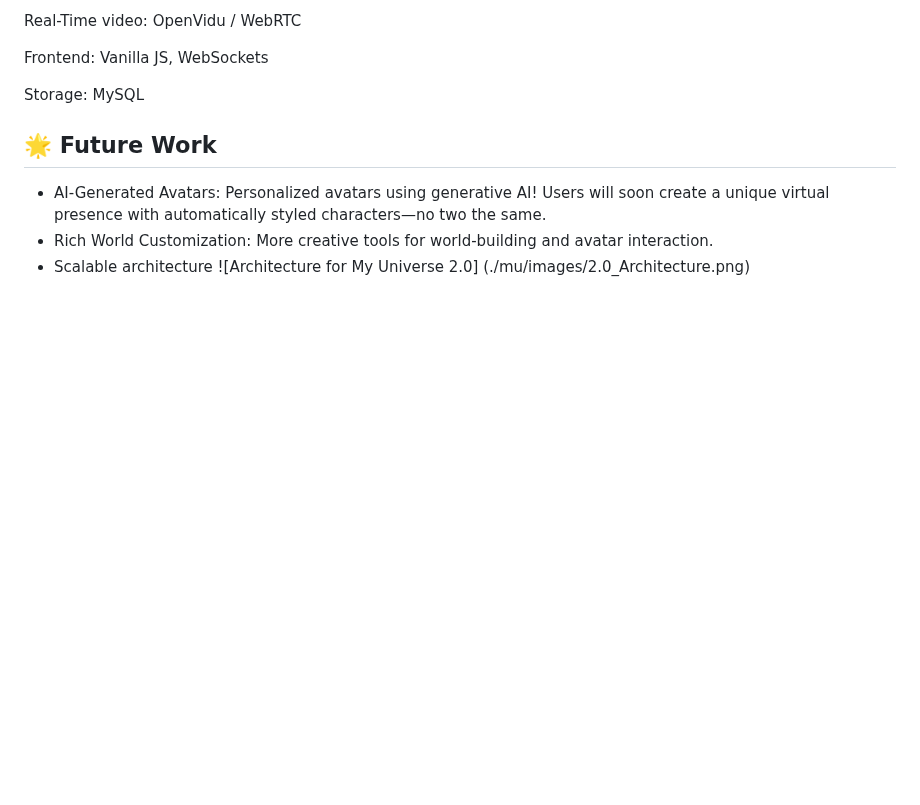
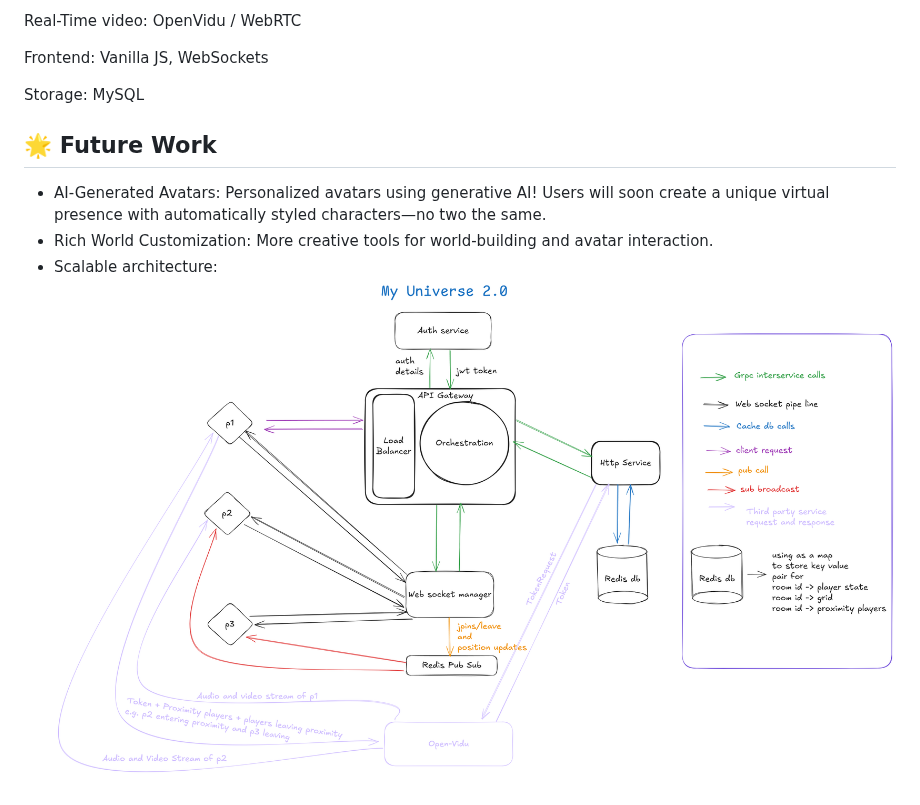
Before and after one commit to Ayush-Thakur-geek/MyUniverse, a Markdown page: README.md, the part around the change. Rendered like a GitHub page; blank space fills up the shorter version.

Commit message:
Fix formatting of scalable architecture section

```diff
--- a/README.md
+++ b/README.md
@@ -67,5 +67,5 @@ Storage: MySQL
   Personalized avatars using generative AI! Users will soon create a unique virtual presence with automatically styled characters—no two the same.
 - Rich World Customization:
   More creative tools for world-building and avatar interaction.
-- Scalable architecture
-  ![Architecture for My Universe 2.0] (./mu/images/2.0_Architecture.png)
+- Scalable architecture:
+  ![Architecture for My Universe 2.0](./mu/images/2.0_Architecture.png)
```
